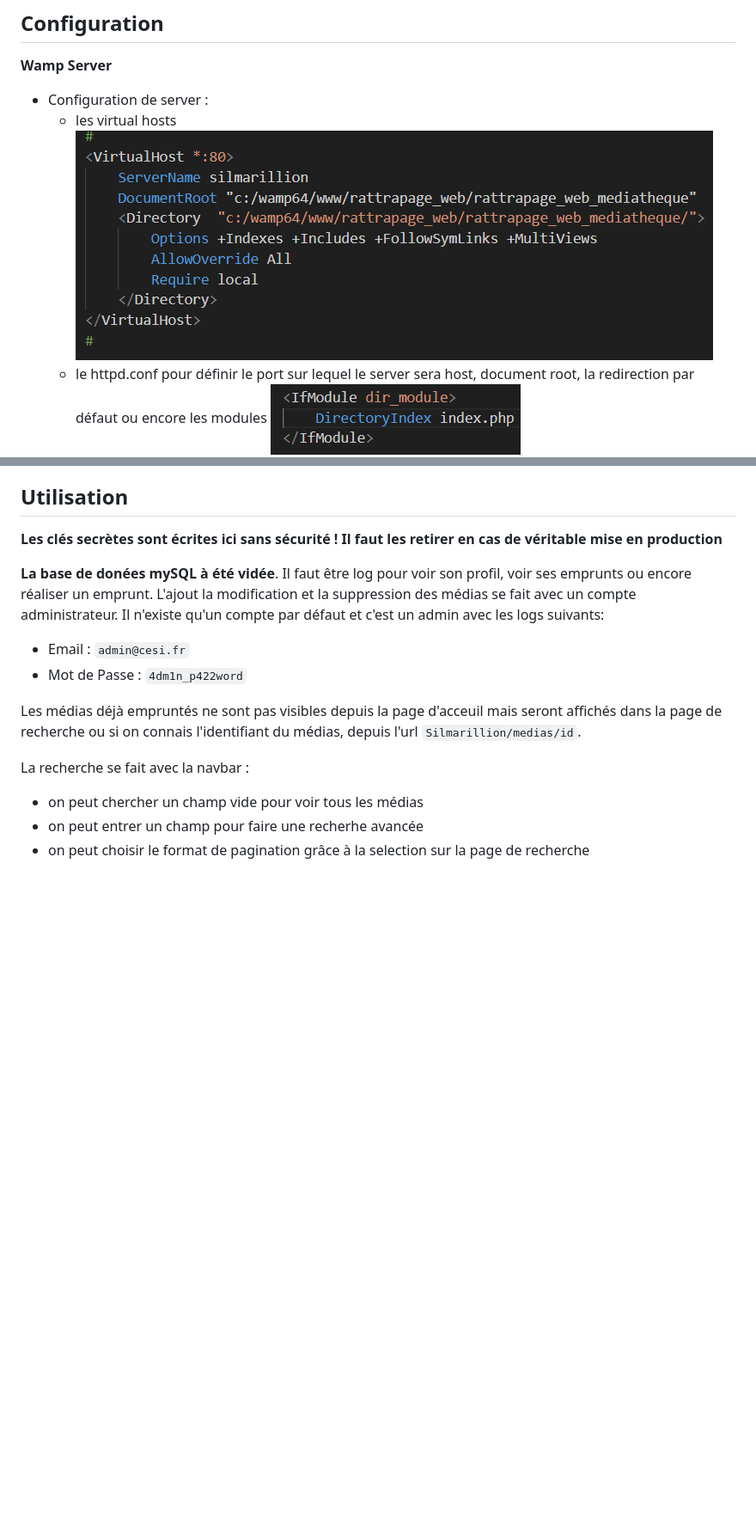
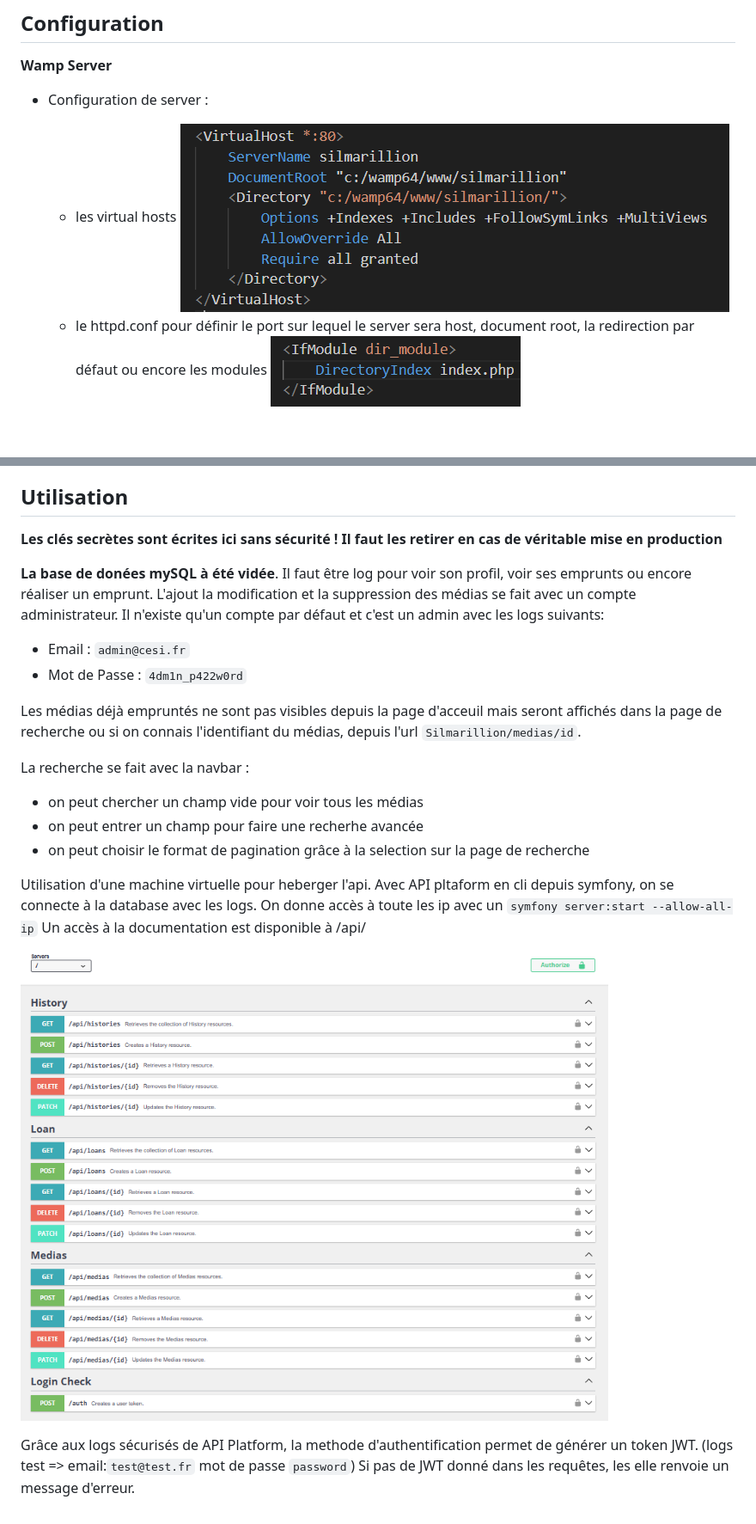
Before and after one commit to fvancamp5/Mediatheque_Silmarillion, a Markdown page: README.md, 2 parts joined by grey strips. Shown: that part at 86% size. Rendered like a GitHub page; pictures changed too: imgREADME/image-9.png (added), imgREADME/image.png; blank space fills up the shorter version.

Commit message:
amélioration readme

````diff
--- a/README.md
+++ b/README.md
@@ -21,6 +21,7 @@ Le projet vise la réalisation d'une application web permettant la gestion compl
 
 **Wamp Server**
 - Configuration de server :
+
     - les virtual hosts ![alt text](imgREADME/image.png)
     - le httpd.conf pour définir le port sur lequel le server sera host, document root, la redirection par défaut ou encore les modules
     ![alt text](imgREADME/image-3.png)
@@ -79,7 +85,7 @@ En partant du principe qu'un administrateur est un utilisateur avec des privilè
 **La base de donées mySQL à été vidée**. Il faut être log pour voir son profil, voir ses emprunts ou encore réaliser un emprunt. L'ajout la modification et la suppression des médias se fait avec un compte administrateur. Il n'existe qu'un compte par défaut et c'est un admin avec les logs suivants:
 
 - Email : ``` admin@cesi.fr ```
-- Mot de Passe : ``` 4dm1n_p422word ```
+- Mot de Passe : ``` 4dm1n_p422w0rd ```
 
 Les médias déjà empruntés ne sont pas visibles depuis la page d'acceuil mais seront affichés dans la page de recherche ou si on connais l'identifiant du médias, depuis l'url ```Silmarillion/medias/id```.
 
@@ -87,3 +93,11 @@ La recherche se fait avec la navbar :
 - on peut chercher un champ vide pour voir tous les médias
 - on peut entrer un champ pour faire une recherhe avancée
 - on peut choisir le format de pagination grâce à la selection sur la page de recherche
+
+
+Utilisation d'une machine virtuelle pour heberger l'api. Avec API pltaform en cli depuis symfony, on se connecte à la database avec les logs. On donne accès à toute les ip avec un ``` symfony server:start --allow-all-ip ``` Un accès à la documentation est disponible à /api/
+![alt text](imgREADME/image-9.png)
+
+Grâce aux logs sécurisés de API Platform, la methode d'authentification permet de générer un token JWT.
+(logs test => email:```test@test.fr``` mot de passe ```password```)
+Si pas de JWT donné dans les requêtes, les elle renvoie un message d'erreur.
````
Also changed, not shown: other parts of README.md (+5 -0 lines), imgREADME/image-8.png (added).
